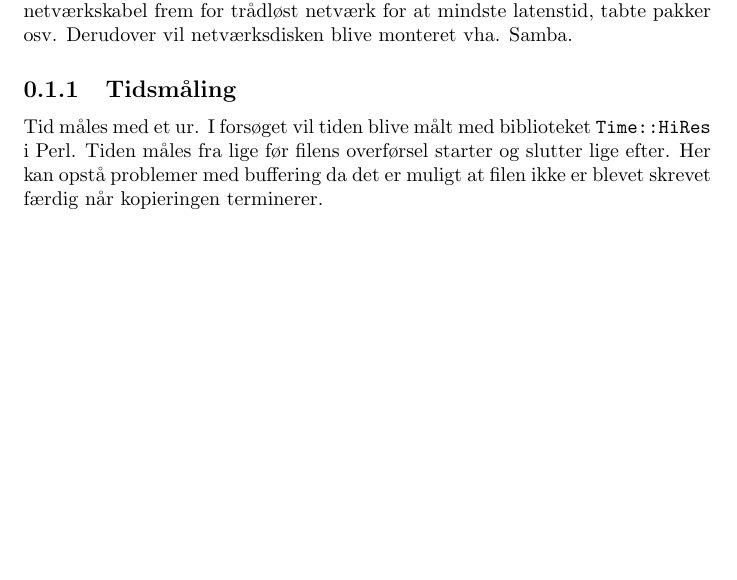
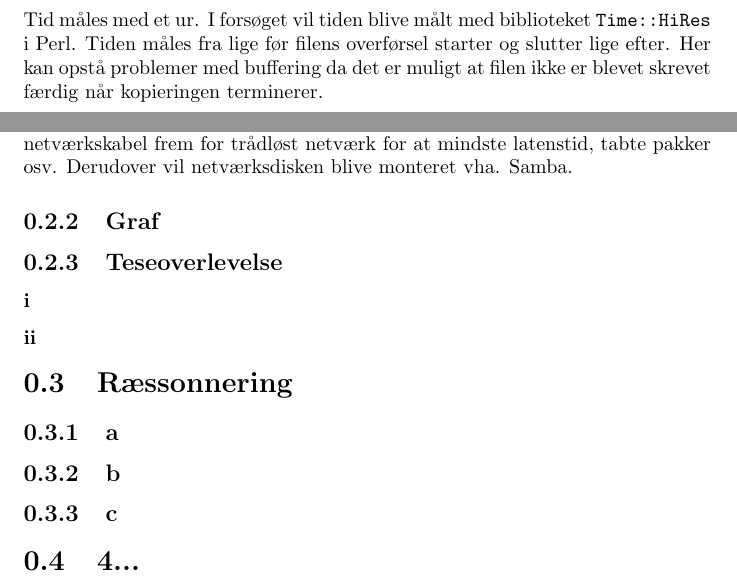
Before and after one commit to mkm/datvid, a LaTeX document (week1/prosa.tex): part of page 2 of 5 before the commit and two parts of pages 2 and 4 of 5 after it, the two joined at a grey line, cut so that both start at the same text, the shorter picture padded with empty space. Compiled offline with pdfLaTeX.

```diff
--- a/week1/prosa.tex
+++ b/week1/prosa.tex
@@ -15,31 +15,38 @@
 
 \tableofcontents
 
+% 1
 \section{Eksperimentdesign}
 
-Et Perl-script genererer filer af størrelser fra 5 MB til 120 MB med 5 MB intervaller. Hver fil overføres til destinationen 8 gange hvorefter gennemsnittet for overførslerne bliver beregnet. Dette bliver gjort både lokalt på en computer og til en harddisk på en computer på netværket. De overførte filer består af tilfældigt indhold af de angivne størrelser. Testen over netværk bliver gjort med netværkskabel frem for trådløst netværk for at mindste latenstid, tabte pakker osv. Derudover vil netværksdisken blive monteret vha. Samba.
-
+% 1.a
 \subsection{Tidsmåling}
 Tid måles med et ur. I forsøget vil tiden blive målt med biblioteket {\tt Time::HiRes} i Perl. Tiden måles fra lige før filens overførsel starter og slutter lige efter. Her kan opstå problemer med buffering da det er muligt at filen ikke er blevet skrevet færdig når kopieringen terminerer.
 
+% 1.b
 \subsection{Realisme}
 
-
+% 1.c
 \subsection{Andre Parametre}
 \subsubsection{Caching}
 I alle moderne operativsystemer opererer filsystemet med en cache, således at en del af maskinens ellers ubenyttede RAM benyttes til at gemme de senest læste filer. Hvis den samme fil læses mange gange, vil det derfor kun generere diskaktivitet første gang, medmindre filen er meget stor, en stor del af den fysiske RAM bruges af kørende programmer eller tilstrækkelig mange filer åbnes i mellemtiden.
 
 Netop dette er den tekniske begrundelse for, at vi har valgt at ændre eksperimentet til at teste skrivninger, da disse af gode grunde ikke kan caches. Læsningen af den fil, der skal skrives, bliver derimod cachet forudsat, at der foretages en dummy-læsning inden eksperimentet startes --- dermed sikres det at flytning af en fil lokalt kun fremprovokerer en skrivning og ikke en læsning.
 
+% 1.d
 \subsection{Tese}
 Båndbredden over netværk er langt højere end båndbredden til en harddisk så hvis man skriver tilstrækkeligt store filer til en disk vil der ikke være forskel på skrivehastigheden mellem en netværksforbundet og en lokal harddisk. Bemærk dog at der vil blive målt skrivninger og ikke læsninger.
 
+% 2
 \section{Implementation}
 
 \includegraphics[width=4in]{kode.png}
 
+% 2.a
 \subsection{Omstændigheder}
 
+Et Perl-script genererer filer af størrelser fra 5 MB til 120 MB med 5 MB intervaller. Hver fil overføres til destinationen 8 gange hvorefter gennemsnittet for overførslerne bliver beregnet. Dette bliver gjort både lokalt på en computer og til en harddisk på en computer på netværket. De overførte filer består af tilfældigt indhold af de angivne størrelser. Testen over netværk bliver gjort med netværkskabel frem for trådløst netværk for at mindste latenstid, tabte pakker osv. Derudover vil netværksdisken blive monteret vha. Samba.
+
+% 2.b
 \subsection{Graf}
 
 \begin{figure}
```
Also changed, not shown: week1/prosa.tex (10 more changed lines).
